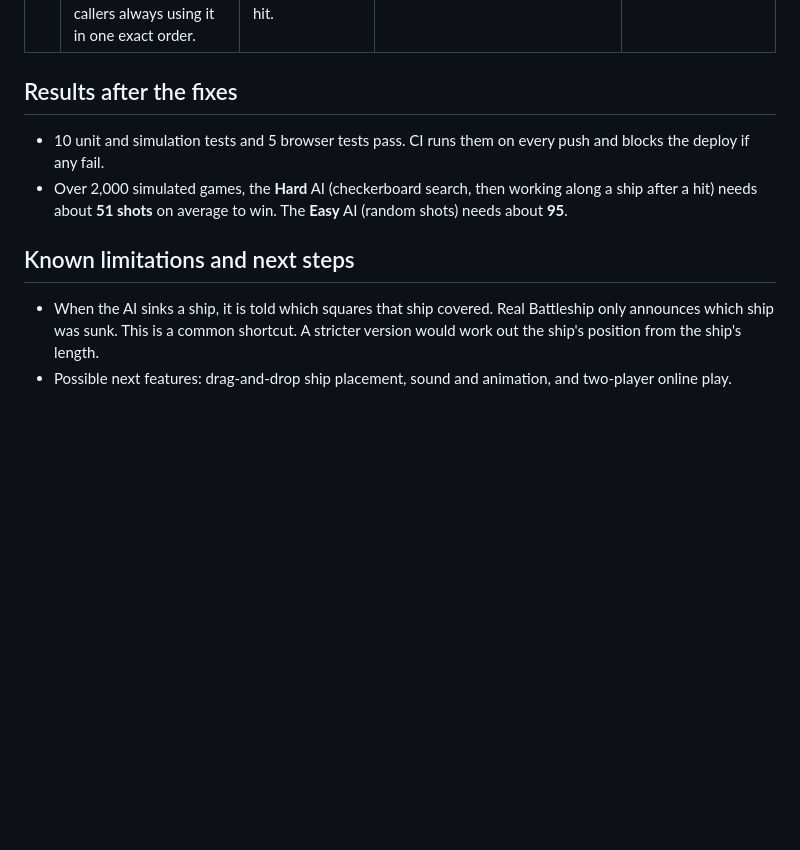
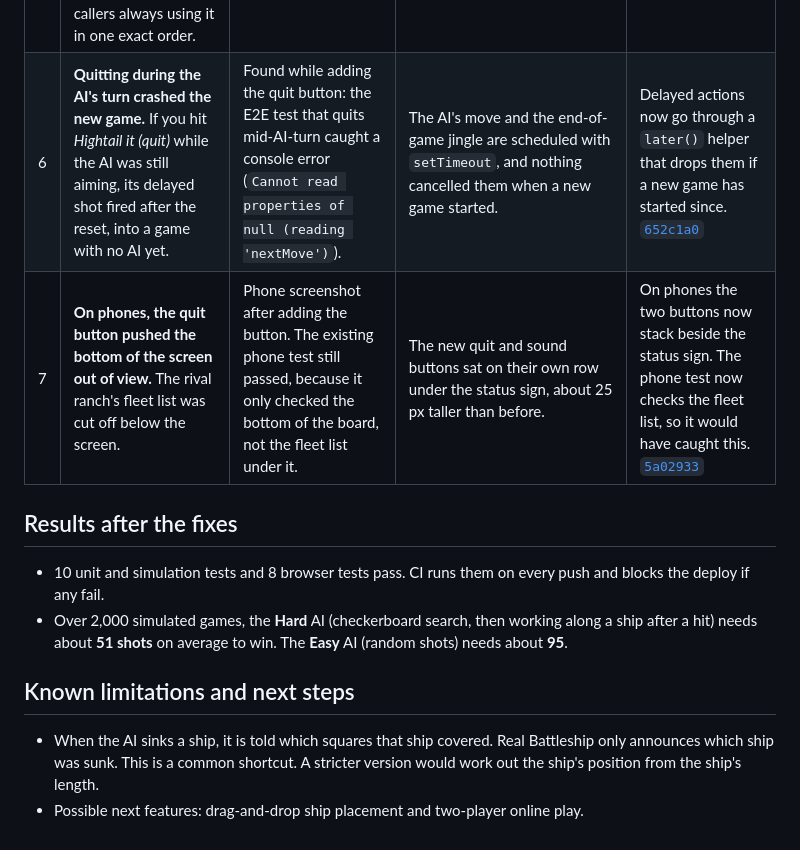
Before and after one commit to sophialyssy-demo/battleship, a Markdown page: BUGS.md, the part around the change. GitHub-like rendering; blank space fills up the shorter version.

Commit message:
BUGS.md: document the quit-button bugs; README: mention Hightail it
Co-Authored-By: Beta-Devin AI <248786709+beta-devin-ai-integration[bot]@users.noreply.github.com>

```diff
--- a/BUGS.md
+++ b/BUGS.md
@@ -17,11 +17,13 @@ For each bug below, I wrote a test that failed on the buggy code and passes afte
 | 3 | **On phones, the two boards didn't fit on one screen.** You had to scroll down to fire, then scroll back up to see where the AI shot. | Manual playtest at 375×812. The enemy board ended at 956 px on an 812 px screen. | Cell size scaled only with screen width, and each fleet list took up five lines. | On narrow screens, cells also scale with screen height and fleet lists wrap onto one or two lines. Both boards now fit on screen. [`384c1c9`](https://github.com/sophialyssy-demo/battleship/commit/384c1c9) |
 | 4 | **Console error on every page load.** | E2E test that fails on any console error. | The browser requested `/favicon.ico`, which didn't exist (404). | Added an SVG favicon. [`444828c`](https://github.com/sophialyssy-demo/battleship/commit/444828c) |
 | 5 | **The AI only remembered shots it had picked itself.** If it was told about a shot from outside, it could fire at that square again. Normal play never does this, but the AI depended on callers always using it in one exact order. | A unit test that sets up a scenario by feeding shots to the AI failed: the AI fired at a square that had already been hit. | Squares were marked "tried" in `nextMove()` only, not when a result was reported. | `report()` now also marks the square as tried. [`914508d`](https://github.com/sophialyssy-demo/battleship/commit/914508d) |
+| 6 | **Quitting during the AI's turn crashed the new game.** If you hit *Hightail it (quit)* while the AI was still aiming, its delayed shot fired after the reset, into a game with no AI yet. | Found while adding the quit button: the E2E test that quits mid-AI-turn caught a console error (`Cannot read properties of null (reading 'nextMove')`). | The AI's move and the end-of-game jingle are scheduled with `setTimeout`, and nothing cancelled them when a new game started. | Delayed actions now go through a `later()` helper that drops them if a new game has started since. [`652c1a0`](https://github.com/sophialyssy-demo/battleship/commit/652c1a0) |
+| 7 | **On phones, the quit button pushed the bottom of the screen out of view.** The rival ranch's fleet list was cut off below the screen. | Phone screenshot after adding the button. The existing phone test still passed, because it only checked the bottom of the board, not the fleet list under it. | The new quit and sound buttons sat on their own row under the status sign, about 25 px taller than before. | On phones the two buttons now stack beside the status sign. The phone test now checks the fleet list, so it would have caught this. [`5a02933`](https://github.com/sophialyssy-demo/battleship/commit/5a02933) |
 
 ## Results after the fixes
-- 10 unit and simulation tests and 5 browser tests pass. CI runs them on every push and blocks the deploy if any fail.
+- 10 unit and simulation tests and 8 browser tests pass. CI runs them on every push and blocks the deploy if any fail.
 - Over 2,000 simulated games, the **Hard** AI (checkerboard search, then working along a ship after a hit) needs about **51 shots** on average to win. The **Easy** AI (random shots) needs about **95**.
 
 ## Known limitations and next steps
 - When the AI sinks a ship, it is told which squares that ship covered. Real Battleship only announces which ship was sunk. This is a common shortcut. A stricter version would work out the ship's position from the ship's length.
-- Possible next features: drag-and-drop ship placement, sound and animation, and two-player online play.
+- Possible next features: drag-and-drop ship placement and two-player online play.
```
Also changed, not shown: 1 other file.
